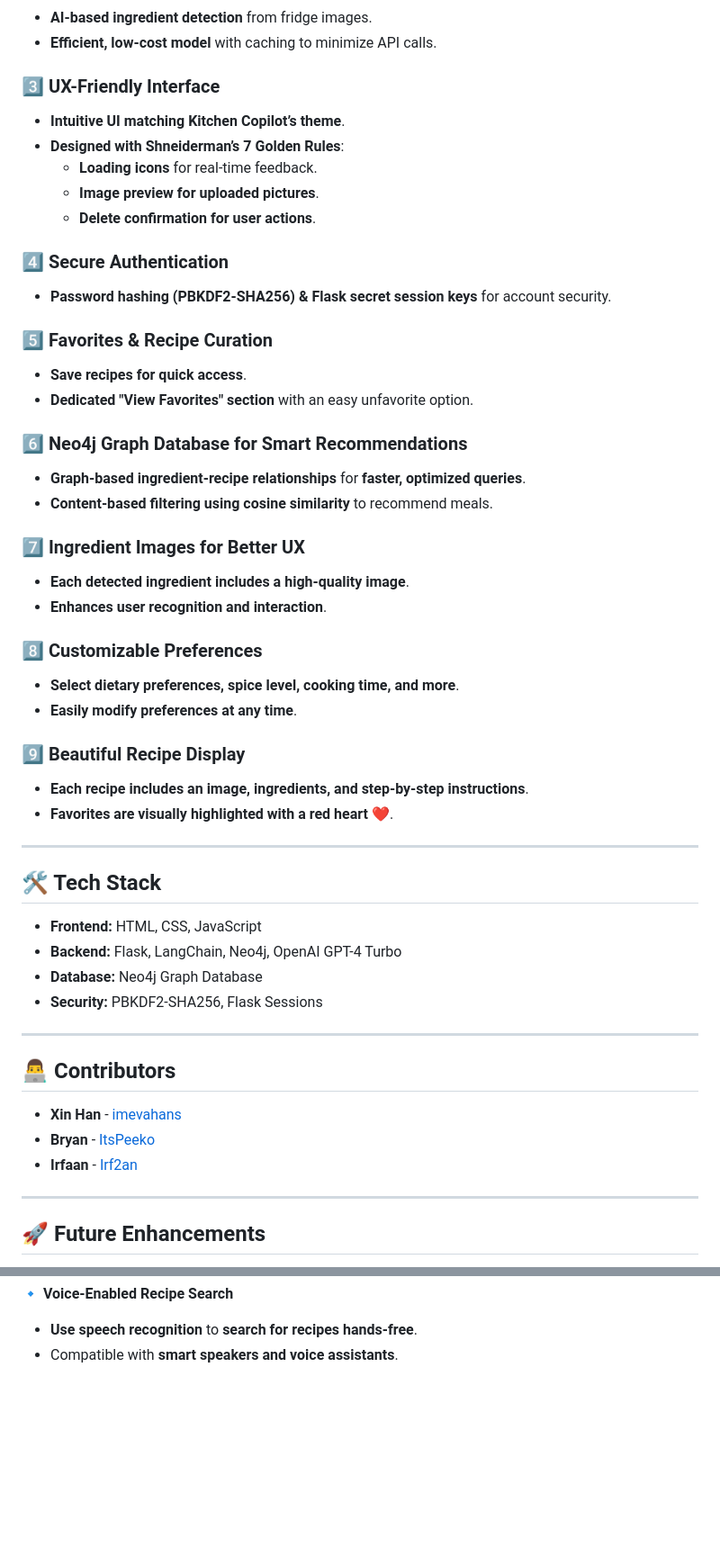
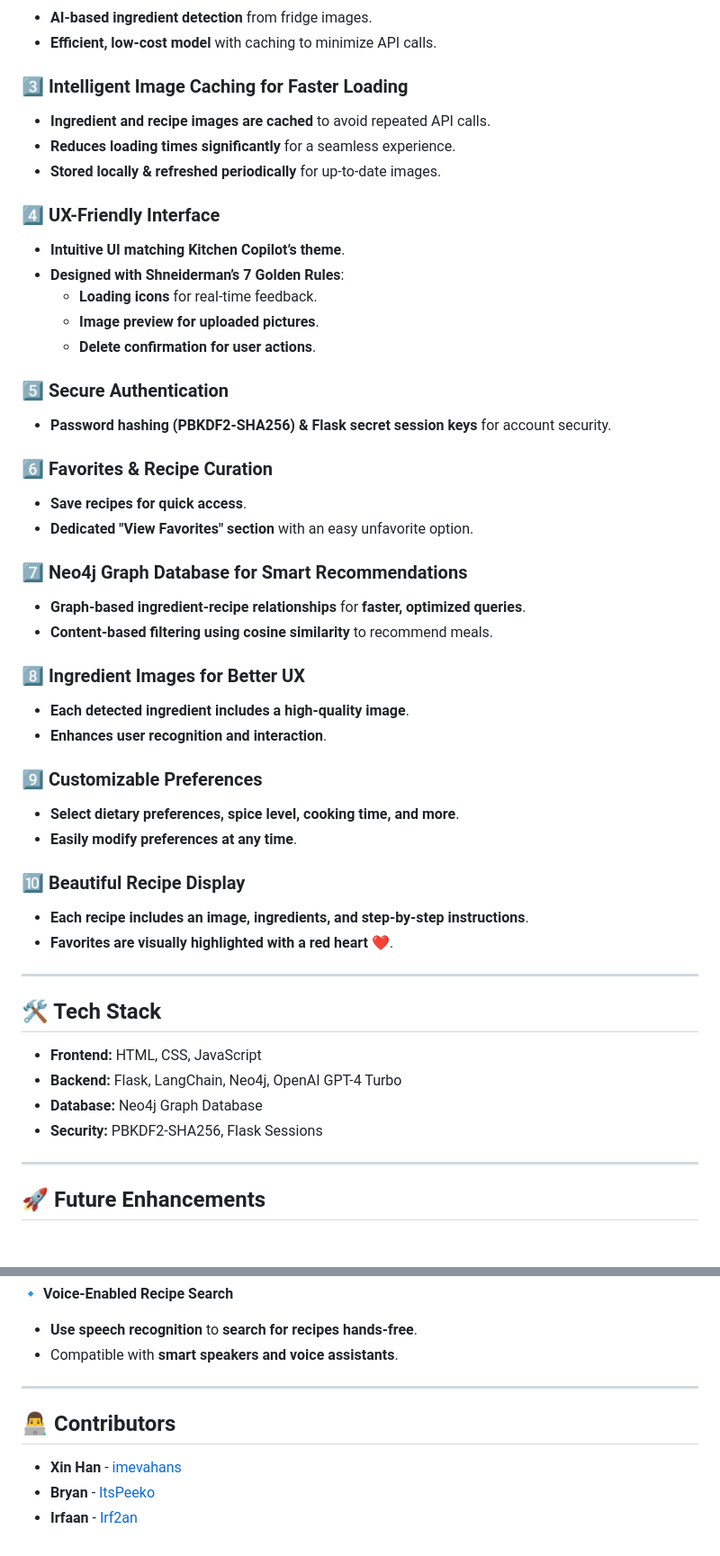
Before and after one commit to Irf2an/HackOMania_Bedrock, a Markdown page: README.md, 2 parts joined by grey strips. Shown: that part at 90% size. Rendered like a GitHub page; blank space fills up the shorter version.

```diff
--- a/README.md
+++ b/README.md
@@ -56,33 +56,38 @@ Open your browser and visit:
 - **AI-based ingredient detection** from fridge images.
 - **Efficient, low-cost model** with caching to minimize API calls.
 
-### **3️⃣ UX-Friendly Interface**
+### **3️⃣ Intelligent Image Caching for Faster Loading**
+- **Ingredient and recipe images are cached** to avoid repeated API calls.
+- **Reduces loading times significantly** for a seamless experience.
+- **Stored locally & refreshed periodically** for up-to-date images.
+
+### **4️⃣ UX-Friendly Interface**
 - **Intuitive UI matching Kitchen Copilot’s theme**.
 - **Designed with Shneiderman’s 7 Golden Rules**:
   - **Loading icons** for real-time feedback.
   - **Image preview for uploaded pictures**.
   - **Delete confirmation for user actions**.
 
-### **4️⃣ Secure Authentication**
+### **5️⃣ Secure Authentication**
 - **Password hashing (PBKDF2-SHA256) & Flask secret session keys** for account security.
 
-### **5️⃣ Favorites & Recipe Curation**
+### **6️⃣ Favorites & Recipe Curation**
 - **Save recipes for quick access**.
 - **Dedicated "View Favorites" section** with an easy unfavorite option.
 
-### **6️⃣ Neo4j Graph Database for Smart Recommendations**
+### **7️⃣ Neo4j Graph Database for Smart Recommendations**
 - **Graph-based ingredient-recipe relationships** for **faster, optimized queries**.
 - **Content-based filtering using cosine similarity** to recommend meals.
 
-### **7️⃣ Ingredient Images for Better UX**
+### **8️⃣ Ingredient Images for Better UX**
 - **Each detected ingredient includes a high-quality image**.
 - **Enhances user recognition and interaction**.
 
-### **8️⃣ Customizable Preferences**
+### **9️⃣ Customizable Preferences**
 - **Select dietary preferences, spice level, cooking time, and more**.
 - **Easily modify preferences at any time**.
 
-### **9️⃣ Beautiful Recipe Display**
+### **🔟 Beautiful Recipe Display**
 - **Each recipe includes an image, ingredients, and step-by-step instructions**.
 - **Favorites are visually highlighted with a red heart ❤️**.
 
@@ -93,13 +98,6 @@ Open your browser and visit:
 - **Backend:** Flask, LangChain, Neo4j, OpenAI GPT-4 Turbo
 - **Database:** Neo4j Graph Database
 - **Security:** PBKDF2-SHA256, Flask Sessions
-
----
-
-## **👨‍💻 Contributors**
-- **Xin Han** - [imevahans](https://github.com/imevahans)
-- **Bryan** - [ItsPeeko](https://github.com/ItsPeeko)
-- **Irfaan** - [Irf2an](https://github.com/Irf2an)
 
 ---
 
@@ -119,3 +117,10 @@ Open your browser and visit:
 🔹 **Voice-Enabled Recipe Search**
 - **Use speech recognition** to **search for recipes hands-free**.
 - Compatible with **smart speakers and voice assistants**.
+
+---
+
+## **👨‍💻 Contributors**
+- **Xin Han** - [imevahans](https://github.com/imevahans)
+- **Bryan** - [ItsPeeko](https://github.com/ItsPeeko)
+- **Irfaan** - [Irf2an](https://github.com/Irf2an)
```
